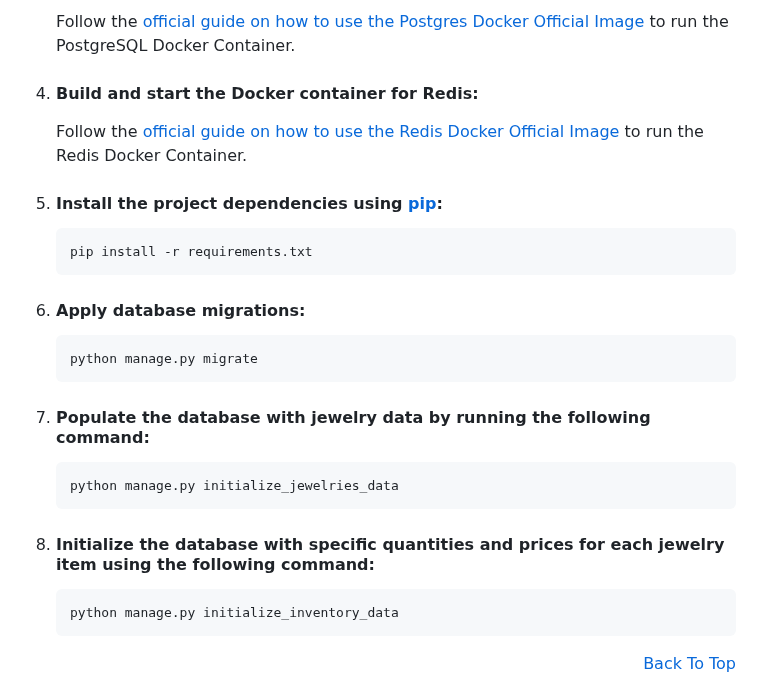
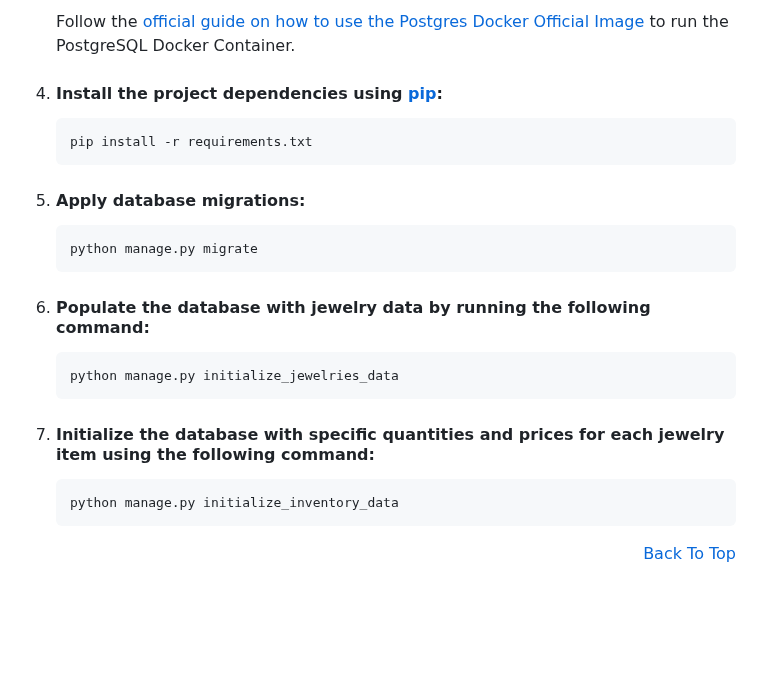
Before and after one commit to BeatrisIlieva/django-gems, a Markdown page: README.md, the part around the change. Rendered like a GitHub page; blank space fills up the shorter version.

````diff
--- a/README.md
+++ b/README.md
@@ -217,29 +217,25 @@ The inventory model is designed for keeping track of jewelry quantities and pric
     Follow the [official guide on how to use the Postgres Docker Official Image](https://hub.docker.com/_/postgres) to run the PostgreSQL Docker Container.
 
 
-4. #### Build and start the Docker container for Redis:
-
-    Follow the [official guide on how to use the Redis Docker Official Image](https://hub.docker.com/_/redis) to run the Redis Docker Container.
-
-5. #### Install the project dependencies using [pip](https://pip.pypa.io/en/stable/):
+4. #### Install the project dependencies using [pip](https://pip.pypa.io/en/stable/):
 
     ```bash
     pip install -r requirements.txt
     ```
 
-6. #### Apply database migrations:
+5. #### Apply database migrations:
 
     ```bash
     python manage.py migrate
     ```
 
-7. #### Populate the database with jewelry data by running the following command:
+6. #### Populate the database with jewelry data by running the following command:
 
     ```bash
     python manage.py initialize_jewelries_data
     ```
 
-8. #### Initialize the database with specific quantities and prices for each jewelry item using the following command:
+7. #### Initialize the database with specific quantities and prices for each jewelry item using the following command:
 
     ```bash
     python manage.py initialize_inventory_data
````
